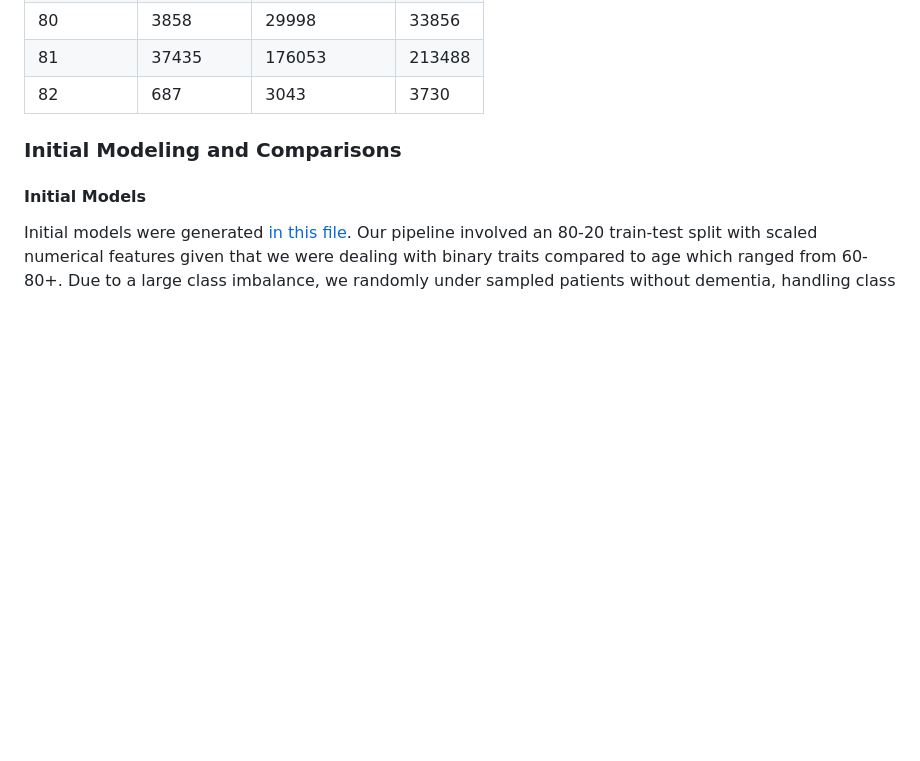
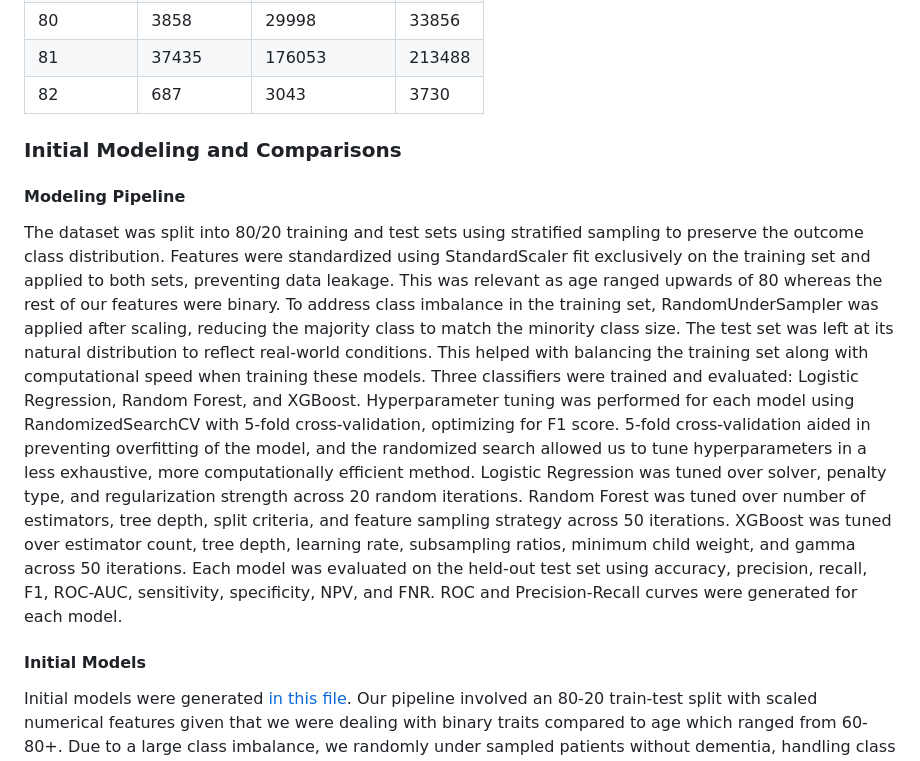
Before and after one commit to nucapstone/project-spring26-ohdsi, a Markdown page: README.md, the part around the change. Drawn GitHub-style; blank space fills up the shorter version.

Commit message:
Added modeling pipeline to README

```diff
--- a/README.md
+++ b/README.md
@@ -353,6 +353,10 @@ We attempted modeling the data by excluding these patients given their imputed a
 |82|687|3043|3730|
 
 ### Initial Modeling and Comparisons
+#### Modeling Pipeline
+The dataset was split into 80/20 training and test sets using stratified sampling to preserve the outcome class distribution. Features were standardized using StandardScaler fit exclusively on the training set and applied to both sets, preventing data leakage. This was relevant as age ranged upwards of 80 whereas the rest of our features were binary. To address class imbalance in the training set, RandomUnderSampler was applied after scaling, reducing the majority class to match the minority class size. The test set was left at its natural distribution to reflect real-world conditions. This helped with balancing the training set along with computational speed when training these models.
+Three classifiers were trained and evaluated: Logistic Regression, Random Forest, and XGBoost. Hyperparameter tuning was performed for each model using RandomizedSearchCV with 5-fold cross-validation, optimizing for F1 score. 5-fold cross-validation aided in preventing overfitting of the model, and the randomized search allowed us to tune hyperparameters in a less exhaustive, more computationally efficient method. Logistic Regression was tuned over solver, penalty type, and regularization strength across 20 random iterations. Random Forest was tuned over number of estimators, tree depth, split criteria, and feature sampling strategy across 50 iterations. XGBoost was tuned over estimator count, tree depth, learning rate, subsampling ratios, minimum child weight, and gamma across 50 iterations.
+Each model was evaluated on the held-out test set using accuracy, precision, recall, F1, ROC-AUC, sensitivity, specificity, NPV, and FNR. ROC and Precision-Recall curves were generated for each model.
 #### Initial Models
 Initial models were generated [in this file](src/baseline_classifier.py). Our pipeline involved an 80-20 train-test split with scaled numerical features given that we were dealing with binary traits compared to age which ranged from 60-80+. Due to a large class imbalance, we randomly under sampled patients without dementia, handling class imbalance as well as runtime challenges. We then used a randomized search cross-validation to tune hyperparameters for logistic regression, random forest, and XGBoost classifiers.
 
```
